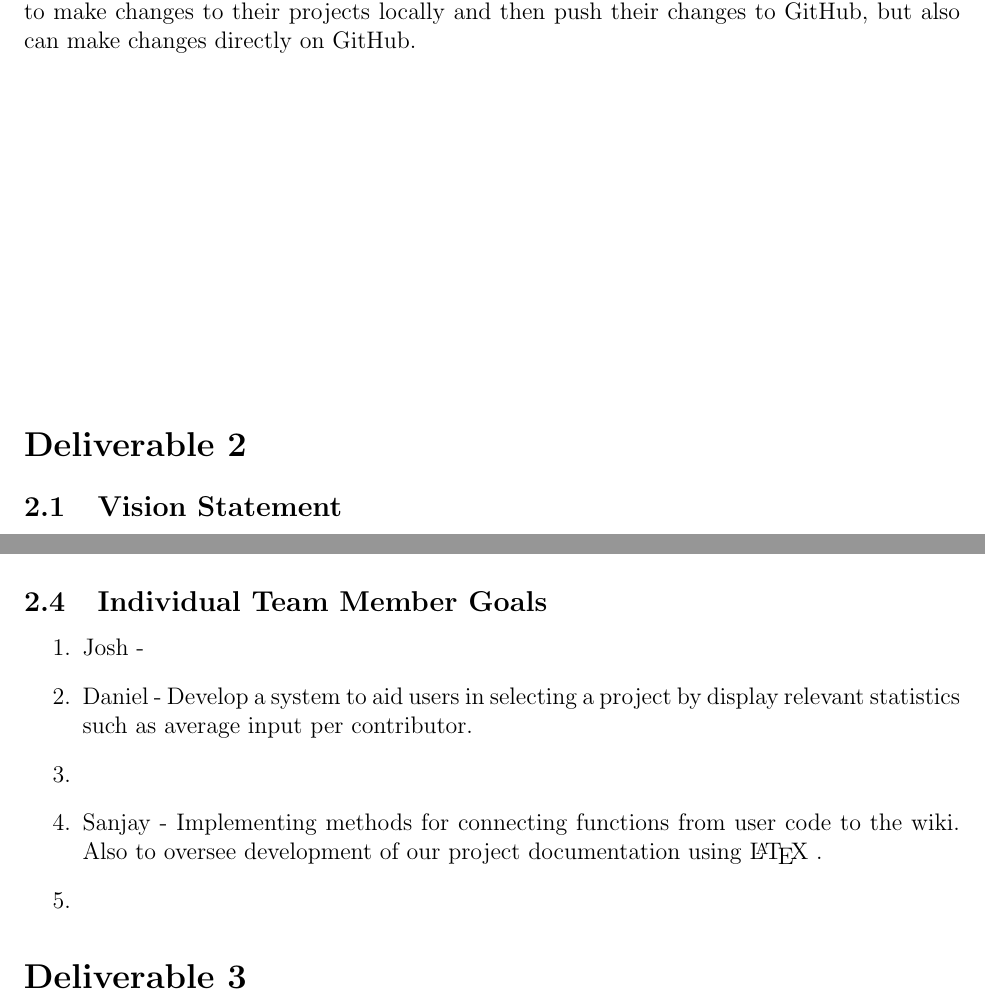
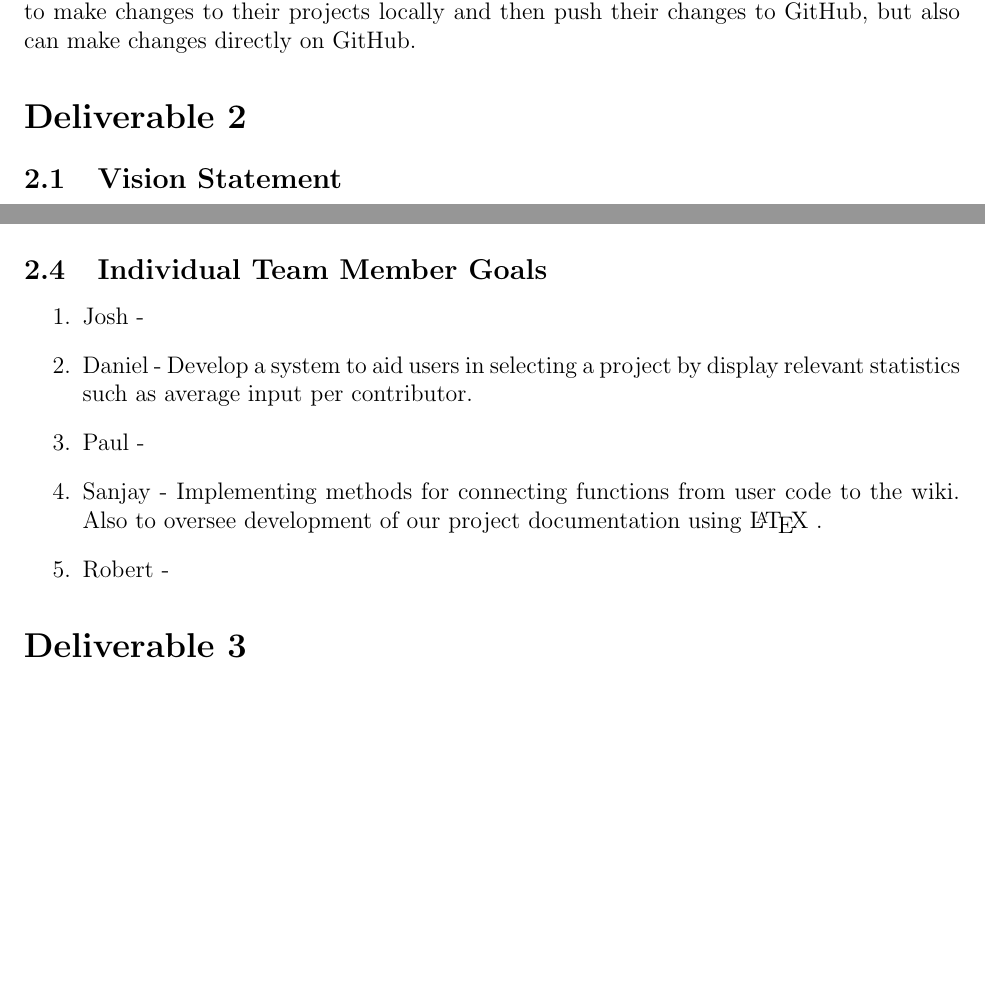
Before and after one commit to s-narayana/SENG1031_group6_latex, a LaTeX document (Phase 1.tex): two parts of pages 1 and 2 of 3, joined at a grey line, cut so that both start at the same text, the shorter picture padded with empty space. Compiled offline with pdfLaTeX.

Commit message:
formatting + added names for individual goals

```diff
--- a/Phase 1.tex
+++ b/Phase 1.tex
@@ -18,7 +18,6 @@
 
 \noindent GitHub allows for the sharing of small code snippets (Gists) which act like normal repositories, so that they can be changed by the author (managed by Git version control on the website) and forked (making a separate copy of the project) by other users. Users are able to make changes to their projects locally and then push their changes to GitHub, but also can make changes directly on GitHub.
 
-\vfill
 \setcounter{section}{2}
 \setcounter{subsection}{0}
 \section*{Deliverable 2}
@@ -38,9 +37,9 @@ To create a website which interfaces with GitHub's API that allows more advanced
 \begin{enumerate}
 \item Josh -
 \item Daniel - Develop a system to aid users in selecting a project by display relevant statistics such as average input per contributor.
-\item
+\item Paul -
 \item Sanjay - Implementing methods for connecting functions from user code to the wiki. Also to oversee development of our project documentation using \LaTeX\ .
-\item
+\item Robert -
 \end{enumerate}
 
 \setcounter{section}{3}
```
Also changed, not shown: Phase 1.pdf, 3 other files.
